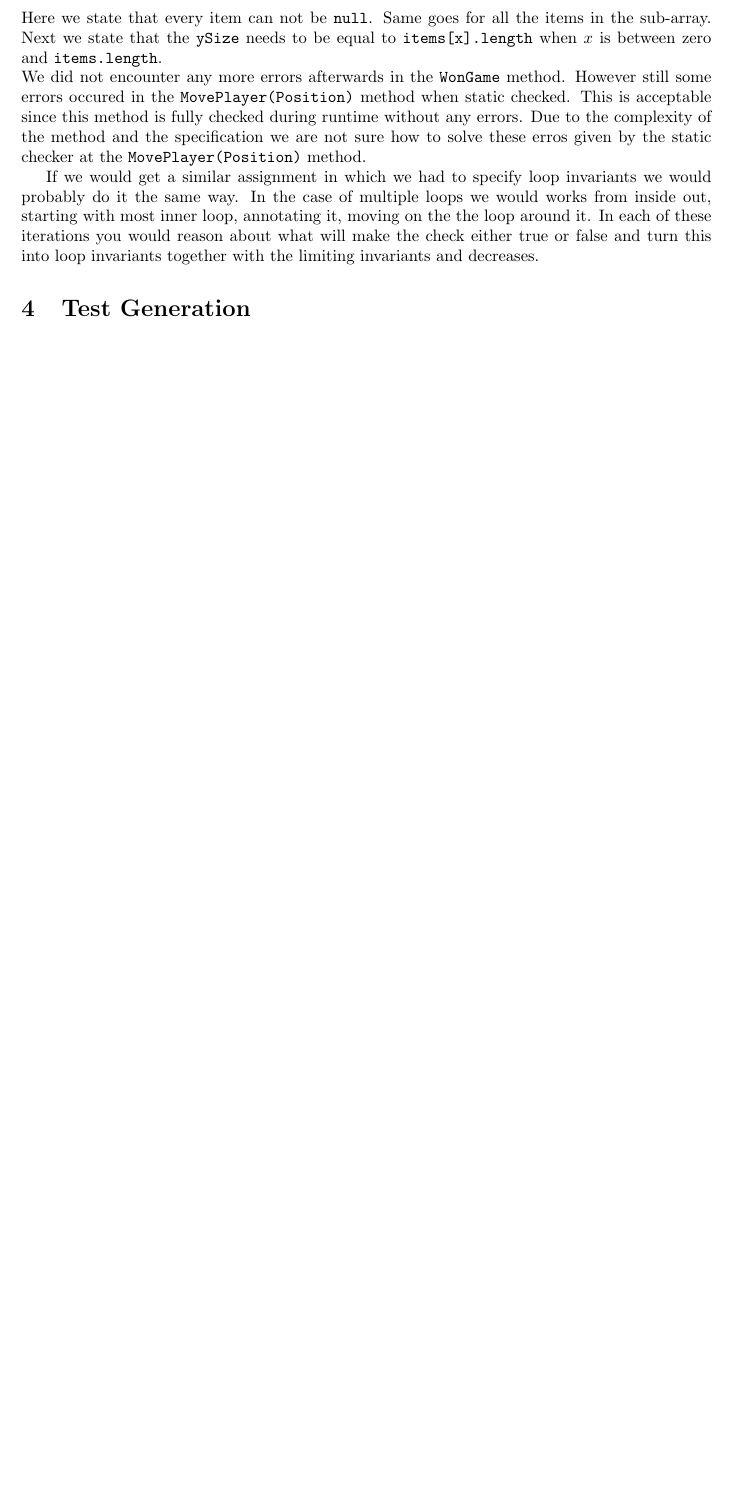
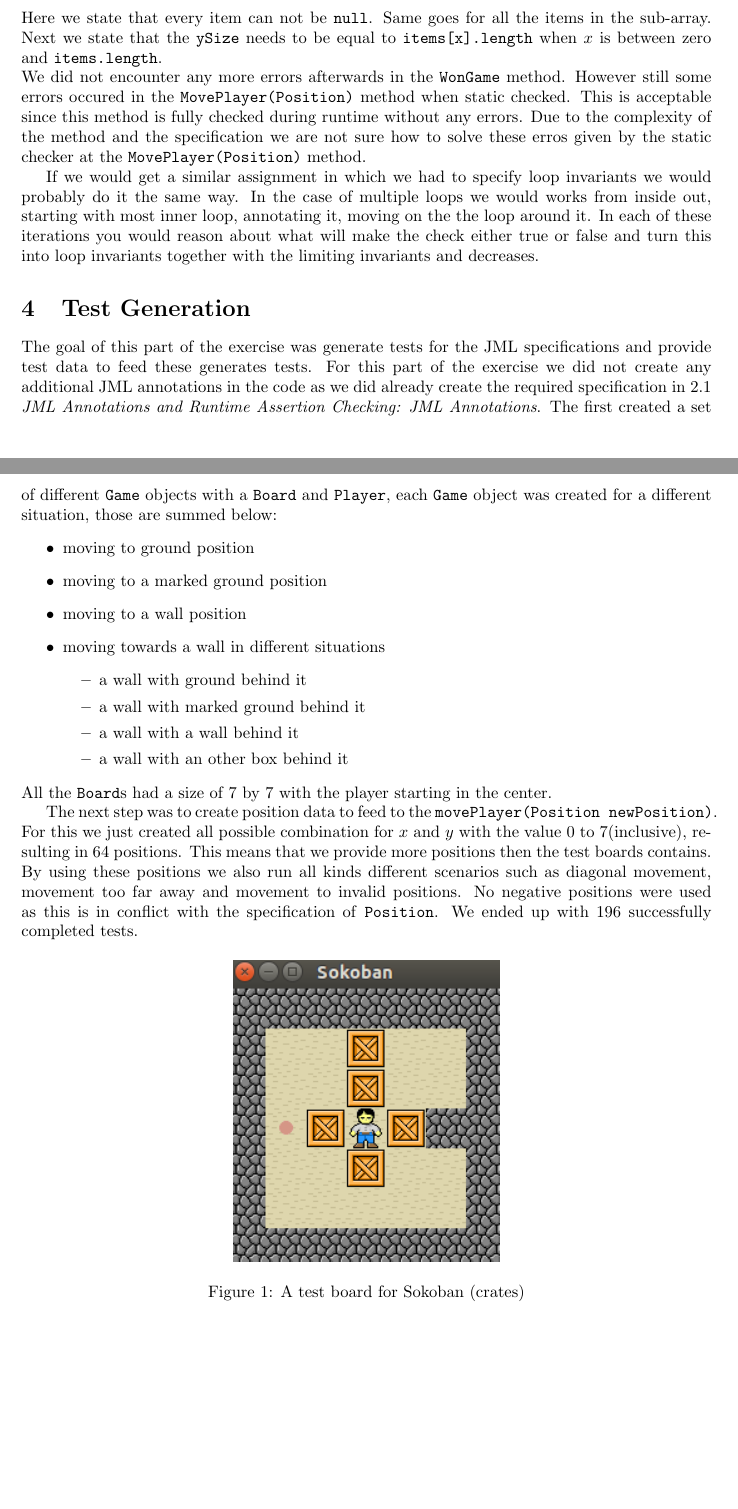
Before and after one commit to Noek1993/SoftwareValidation, a LaTeX paper (Report.tex): part of page 7 of 7 before the commit and two parts of pages 7 and 8 of 9 after it, the two joined at a grey line, cut so that both start at the same text, the shorter picture padded with empty space. Compiled offline with pdfLaTeX.

Commit message:
Test generation chapter added

```diff
--- a/Report.tex
+++ b/Report.tex
@@ -265,5 +266,26 @@ Math.abs(newPosition.y - y) == 1;
 	If we would get a similar assignment in which we had to specify loop invariants we would probably do it the same way. In the case of multiple loops we would works from inside out, starting with most inner loop, annotating it, moving on the the loop around it. In each of these iterations you would reason about what will make the check either true or false and turn this into loop invariants together with the limiting invariants and decreases.
 
 	\section{Test Generation}
+	The goal of this part of the exercise was generate tests for the JML specifications and provide test data to feed these generates tests.
+	For this part of the exercise we did not create any additional JML annotations in the code as we did already create the required specification in \ref{subsec:jmlspec} \textit{JML Annotations and Runtime Assertion Checking: JML Annotations}.
+	The first created a set of different \texttt{Game} objects with a \texttt{Board} and \texttt{Player}, each \texttt{Game} object was created for a different situation, those are summed below:
+	\begin{itemize}
+		\item moving to ground position
+		\item moving to a marked ground position
+		\item moving to a wall position
+		\item moving towards a wall in different situations
+		\begin{itemize}
+			\item a wall with ground behind it
+			\item a wall with marked ground behind it
+			\item a wall with a wall behind it
+			\item a wall with an other box behind it
+		\end{itemize}
+	\end{itemize}
+	All the \texttt{Board}s had a size of 7 by 7 with the player starting in the center.
 
+	The next step was to create position data to feed to the \texttt{movePlayer(Position newPosition)}. For this we just created all possible combination for $x$ and $y$ with the value 0 to 7(inclusive), resulting in 64 positions. This means that we provide more positions then the test boards contains. By using these positions we also run all kinds different scenarios such as diagonal movement, movement too far away and movement to invalid positions. No negative positions were used as this is in conflict with the specification of \texttt{Position}. We ended up with 196 successfully completed tests.
 
+	\begin{figure}[h]
+		\centering
+		\includegraphics[]{Sokoban.png}
+		\caption{A test board for Sokoban (crates)}
```
Also changed, not shown: Report.tex (8 more changed lines).
